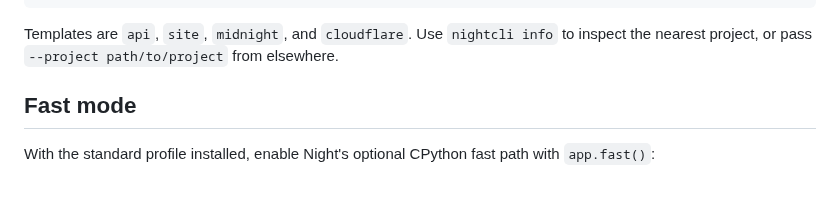
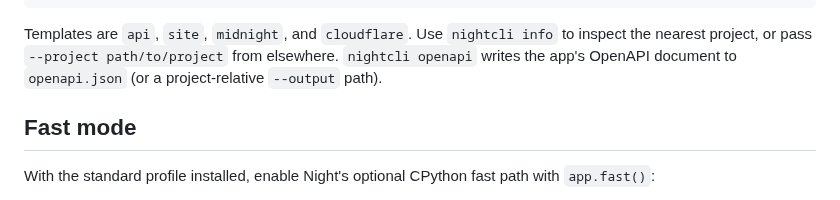
Before and after one commit to 22552/all-night, a Markdown page: README.md, the part around the change. Drawn GitHub-style.

Commit message:
Document NightCLI OpenAPI export

```diff
--- a/README.md
+++ b/README.md
@@ -63,7 +63,7 @@ nightcli run --reload
 
 Templates are `api`, `site`, `midnight`, and `cloudflare`. Use
 `nightcli info` to inspect the nearest project, or pass
-`--project path/to/project` from elsewhere.
+`--project path/to/project` from elsewhere. `nightcli openapi` writes the app's OpenAPI document to `openapi.json` (or a project-relative `--output` path).
 
 ## Fast mode
 
```
